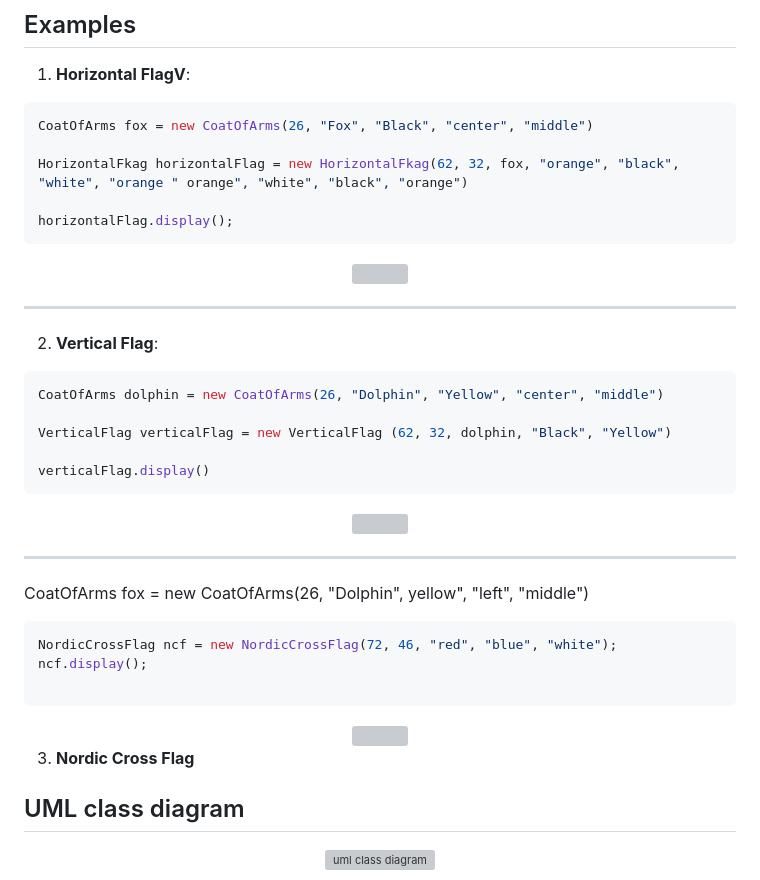
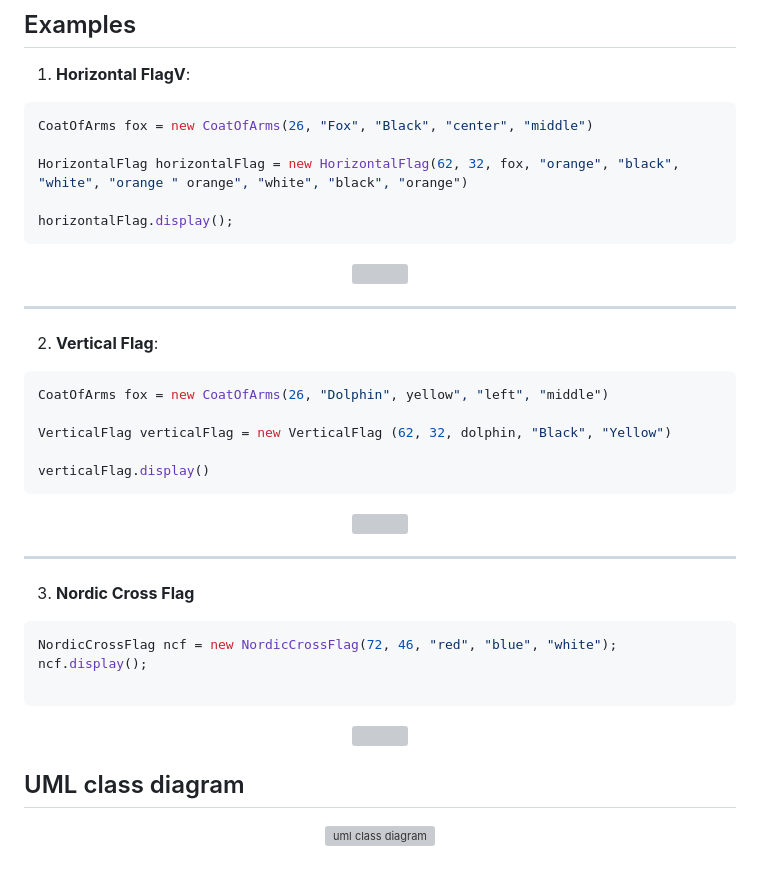
Before and after one commit to Serters/ConsoleCoatCraft, a Markdown page: README.md, the part around the change. Rendered like a GitHub page; grey boxes are pictures that could not be loaded.

Commit message:
🔧readme fixed

````diff
--- a/README.md
+++ b/README.md
@@ -25,7 +25,7 @@
 ```java
 CoatOfArms fox = new CoatOfArms(26, "Fox", "Black", "center", "middle")
 
-HorizontalFkag horizontalFlag = new HorizontalFkag(62, 32, fox, "orange", "black", "white", "orange " orange", "white", "black", "orange")
+HorizontalFlag horizontalFlag = new HorizontalFlag(62, 32, fox, "orange", "black", "white", "orange " orange", "white", "black", "orange")
 
 horizontalFlag.display();
 ```
@@ -37,7 +37,7 @@ horizontalFlag.display();
 
 2. **Vertical Flag**:
 ```java
-CoatOfArms dolphin = new CoatOfArms(26, "Dolphin", "Yellow", "center", "middle")
+CoatOfArms fox = new CoatOfArms(26, "Dolphin", yellow", "left", "middle")
 
 VerticalFlag verticalFlag = new VerticalFlag (62, 32, dolphin, "Black", "Yellow")
 
@@ -48,9 +48,8 @@ verticalFlag.display()
 </div>
 
 ---
-CoatOfArms fox = new CoatOfArms(26, "Dolphin", yellow", "left", "middle")
 
-
+3. **Nordic Cross Flag**
 ```java
 NordicCrossFlag ncf = new NordicCrossFlag(72, 46, "red", "blue", "white");
 ncf.display();
@@ -60,8 +59,6 @@ ncf.display();
 <div align="center">
   <img src="https://github.com/Serters/ConsoleCoatCraft/blob/main/console-coat-craft/src/main/resources/readme/NordicFlag_example_display.png" width="100%">
 </div>
-
-3. **Nordic Cross Flag**
 
 ## UML class diagram
 
````
